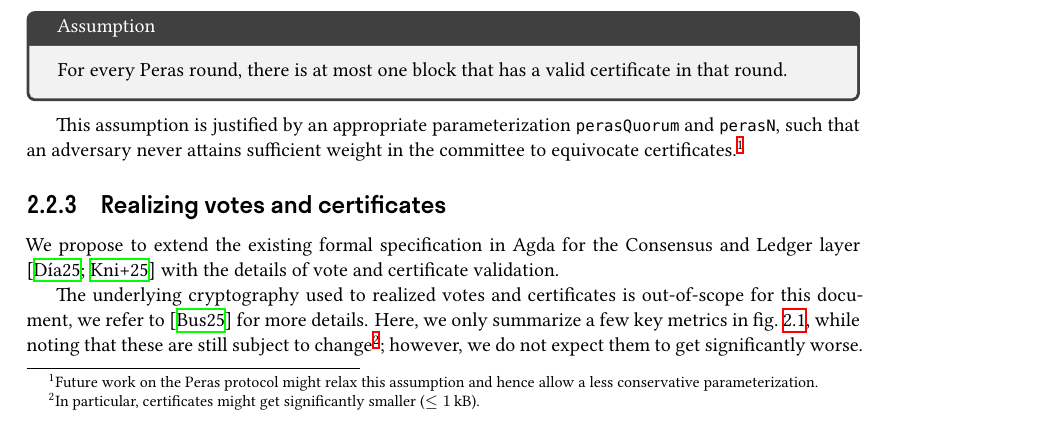
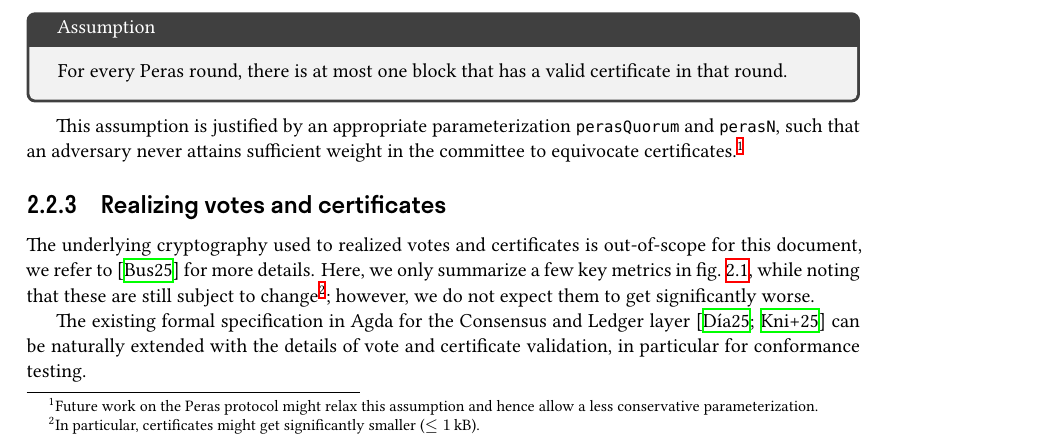
Before and after one commit to tweag/cardano-peras, a LaTeX document (design/peras-design.tex, which reads design/protocol-changes/votes-and-certs.tex): part of page 6 of 22, cut so that both start at the same text. Compiled offline with XeLaTeX.

Commit message:
Address feedback regarding formal spec

```diff
--- a/design/protocol-changes/votes-and-certs.tex
+++ b/design/protocol-changes/votes-and-certs.tex
@@ -55,8 +55,6 @@ This assumption is justified by an appropriate parameterization \perasQuorum{} a
 
 \subsection{Realizing votes and certificates}
 
-We propose to extend the existing formal specification in Agda for the Consensus and Ledger layer \parencite{consensus-spec,cardano-formal-ledger-specs} with the details of vote and certificate validation.
-
 The underlying cryptography used to realized votes and certificates is out-of-scope for this document, we refer to~\cite{peras-cert-report} for more details.
 Here, we only summarize a few key metrics in \cref{fig:vote cert metrics}, while noting that these are still subject to change\footnote{In particular, certificates might get significantly smaller ($\le \qty{1}{\kilo\byte}$).}; however, we do not expect them to get significantly worse.
 
@@ -73,6 +71,8 @@ Here, we only summarize a few key metrics in \cref{fig:vote cert metrics}, while
   \end{tabular}
   \caption{Preliminary metrics for votes and certificates}\label{fig:vote cert metrics}
 \end{figure}
+
+The existing formal specification in Agda for the Consensus and Ledger layer \parencite{consensus-spec,cardano-formal-ledger-specs} can be naturally extended with the details of vote and certificate validation, in particular for conformance testing.
 
 \subsection{Handling votes and certificates from the future}
 
```
